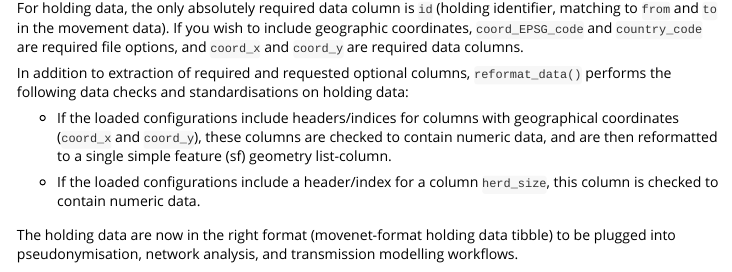
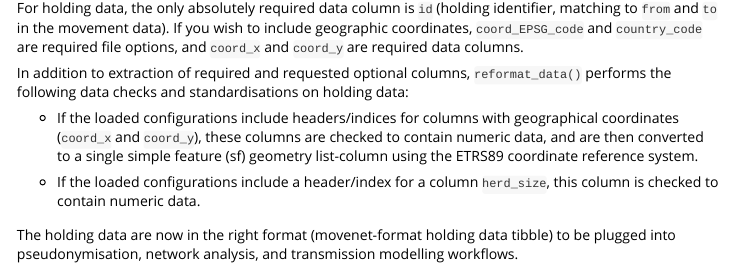
Before and after one commit to digivet-consortium/movenet, an R Markdown document (vignettes/movenet.Rmd): the page in a window 1100 px wide, from 2180 px down. Rendered offline with R 4.5, knitr and Pandoc, with nearby package versions; some code elsewhere in the file could not run offline; common packages that the code uses without loading them are loaded.

Commit message:
Set reformat_data/reformat_coords to transform coordinates to ETRS89. Updated docs.

```diff
--- a/vignettes/movenet.Rmd
+++ b/vignettes/movenet.Rmd
@@ -133,8 +133,8 @@ performs the following data checks and standardisations on holding data:
 
 -   If the loaded configurations include headers/indices for columns with geographical
     coordinates (`coord_x` and `coord_y`), these columns are checked to contain
-    numeric data, and are then reformatted to a single simple feature (sf) geometry
-    list-column.
+    numeric data, and are then converted to a single simple feature (sf) geometry
+    list-column using the ETRS89 coordinate reference system.
 
 -   If the loaded configurations include a header/index for a column `herd_size`, this
     column is checked to contain numeric data.
```
Also changed, not shown: R/reformat_data.R (+7 -4 lines), 2 other files.
